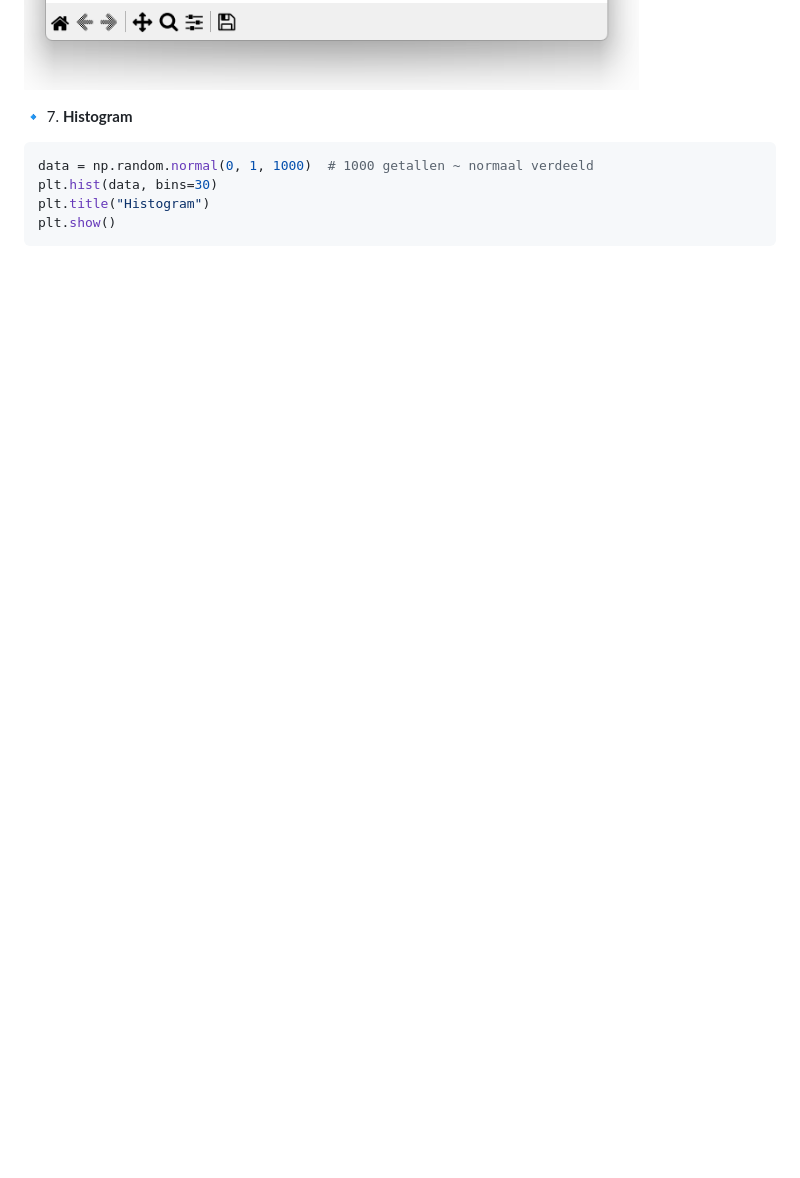
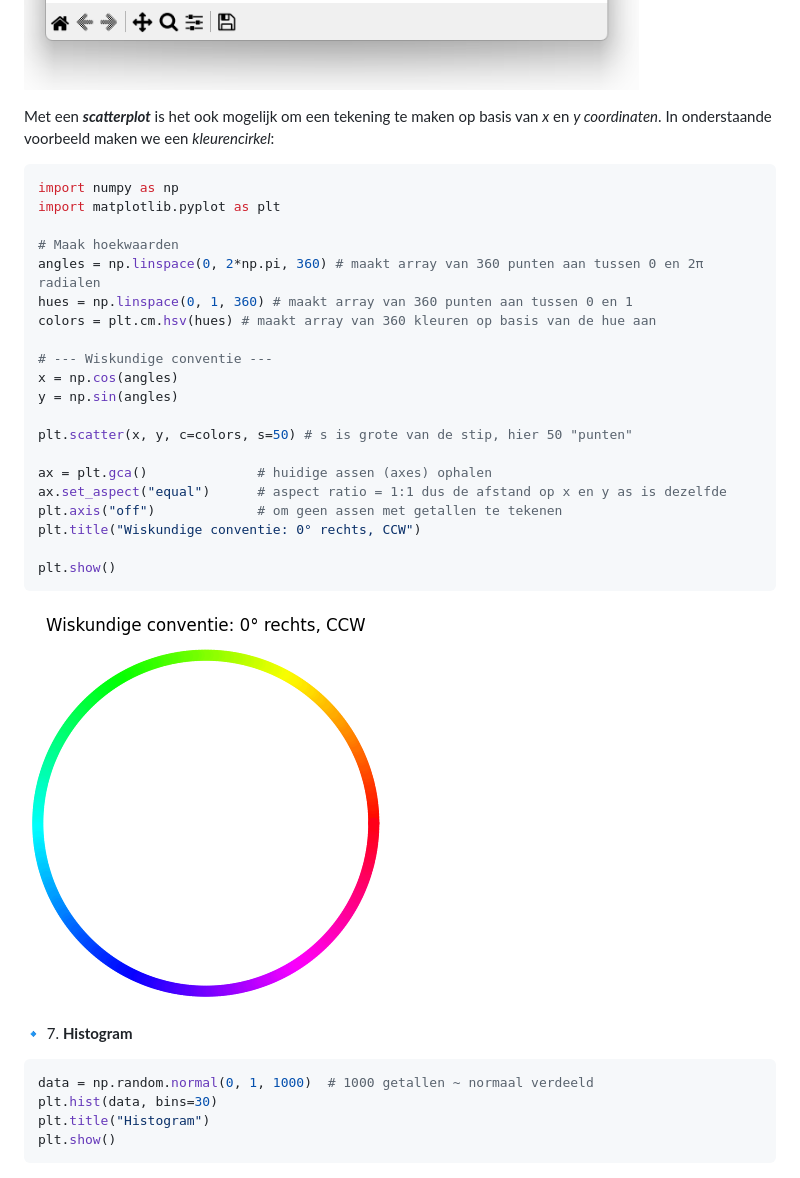
Before and after one commit to guybuys/SoftwareEngineeringWiki, a Markdown page: MatPlotLib.md, the part around the change. Drawn GitHub-style; pictures changed too: images/mpl_kleurcirkel.png (added); blank space fills up the shorter version.

Commit message:
Kleurencirkel als scatterplot toegevoegd

````diff
--- a/MatPlotLib.md
+++ b/MatPlotLib.md
@@ -81,6 +81,32 @@ plt.title("Scatterplot voorbeeld")
 plt.show()
 ```
 ![Voorbeeld plot](images/mpl_fig3.png)
+
+Met een ***scatterplot*** is het ook mogelijk om een tekening te maken op basis van *x* en *y coordinaten*.
+In onderstaande voorbeeld maken we een *kleurencirkel*:
+```python
+import numpy as np
+import matplotlib.pyplot as plt
+
+# Maak hoekwaarden
+angles = np.linspace(0, 2*np.pi, 360) # maakt array van 360 punten aan tussen 0 en 2π radialen
+hues = np.linspace(0, 1, 360) # maakt array van 360 punten aan tussen 0 en 1
+colors = plt.cm.hsv(hues) # maakt array van 360 kleuren op basis van de hue aan
+
+# --- Wiskundige conventie ---
+x = np.cos(angles)
+y = np.sin(angles)
+
+plt.scatter(x, y, c=colors, s=50) # s is grote van de stip, hier 50 "punten"
+
+ax = plt.gca()              # huidige assen (axes) ophalen
+ax.set_aspect("equal")      # aspect ratio = 1:1 dus de afstand op x en y as is dezelfde
+plt.axis("off")             # om geen assen met getallen te tekenen
+plt.title("Wiskundige conventie: 0° rechts, CCW")
+
+plt.show()
+```
+![Kleurcirkel](images/mpl_kleurcirkel.png)
 
 🔹 7. **Histogram**
 ```python
````
